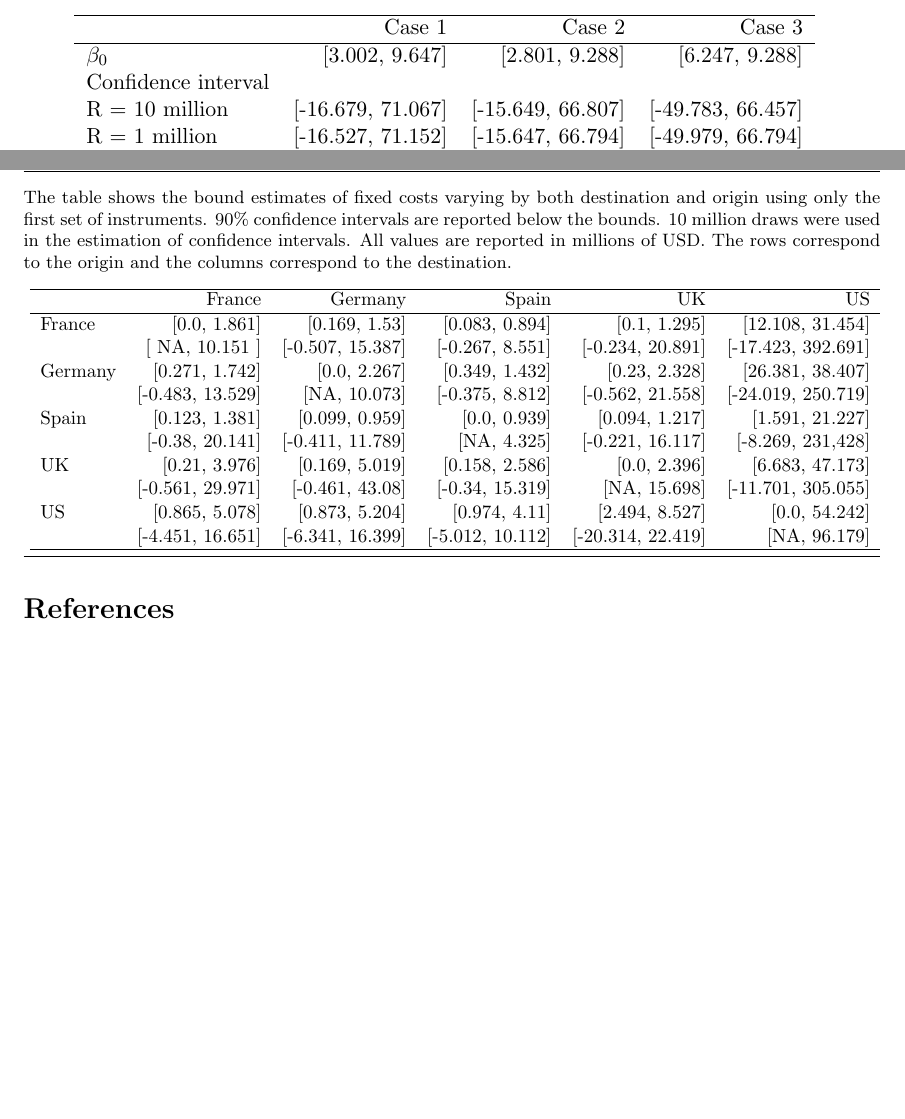
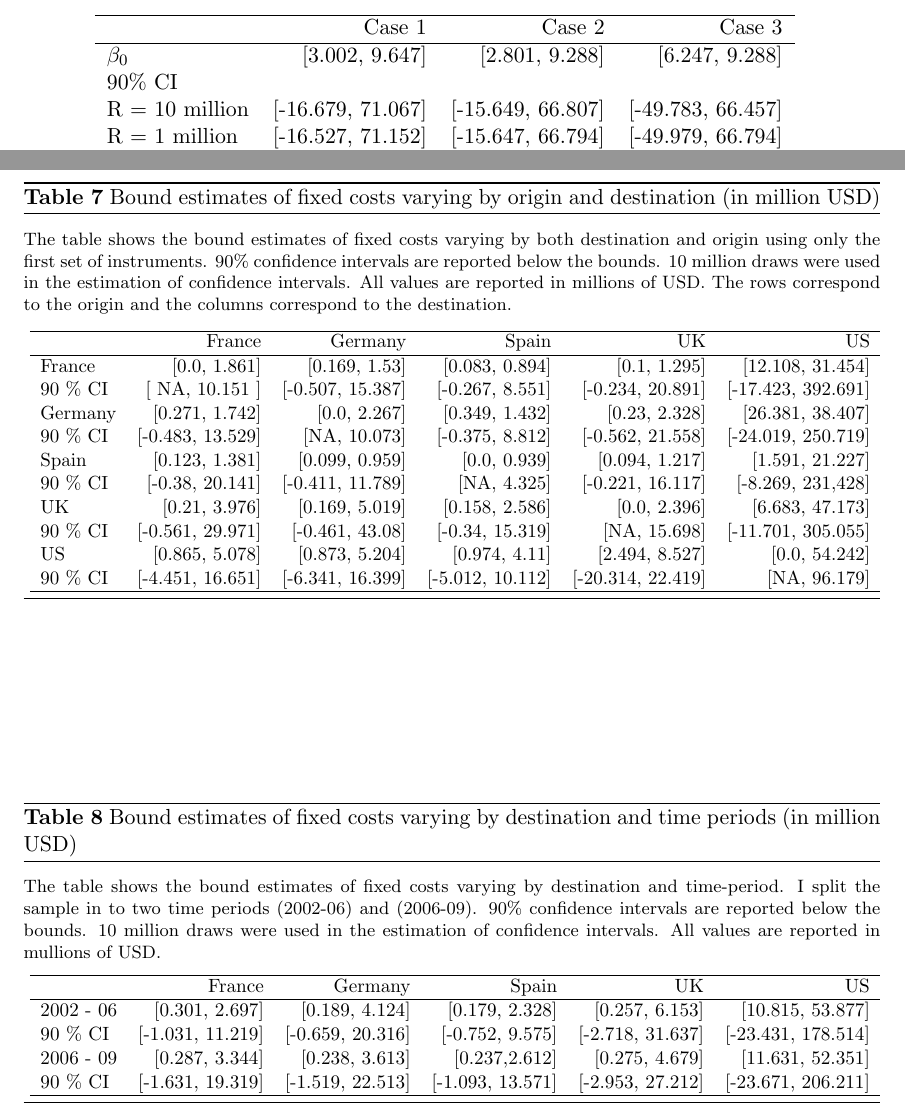
Before and after one commit to dhananjayghei/io_estimation, a LaTeX paper (doc/Ghei_paper.tex): two parts of pages 8 and 9 of 10 before the commit and two parts of pages 8 and 9 of 11 after it, joined at a grey line, cut so that both start at the same text, the shorter picture padded with empty space. Compiled offline with pdfLaTeX.

Commit message:
Adding in the table for destination/time

```diff
--- a/doc/Ghei_paper.tex
+++ b/doc/Ghei_paper.tex
@@ -313,7 +313,7 @@ analysis I focus on the first case with 10 million draws.
     & Case 1 & Case 2 & Case 3 \\
     \hline
     $\beta_0$ & {[}3.002, 9.647{]} & {[}2.801, 9.288{]} & {[}6.247, 9.288{]} \\
-    Confidence interval &  &  &  \\
+    90\% CI &  &  &  \\
     R = 10 million & {[}-16.679, 71.067{]} & {[}-15.649, 66.807{]} & {[}-49.783, 66.457{]} \\
     R = 1 million & {[}-16.527, 71.152{]} & {[}-15.647, 66.794{]} & {[}-49.979, 66.794{]} \\
     R = 10000 & {[}-16.7, 70.637{]} & {[}-15.505, 66.887{]} &
@@ -345,7 +345,7 @@ not highlight this variation.
       & France & Germany & Spain & UK & US \\
       \hline
       $\beta_{0j}$ & {[}0.283, 2.89{]} & {[}0.206, 3.817{]} & {[}0.21, 2.465{]} & {[}0.263, 5.255{]} & {[}11.313, 53.151{]} \\
-      Confidence interval & {[}-1.61, 15.221{]} & {[}-1.194, 21.751{]} & {[}-0.975, 11.479{]} & {[}-2.825, 29.471{]} & {[}-23.562, 192.553{]}\\
+      90 \% CI & {[}-1.61, 15.221{]} & {[}-1.194, 21.751{]} & {[}-0.975, 11.479{]} & {[}-2.825, 29.471{]} & {[}-23.562, 192.553{]}\\
       \hline
     \end{tabular}}
   \caption{Bound estimates of fixed costs varying by destination
@@ -373,15 +373,15 @@ which are not released in the same country itself.
       & France & Germany & Spain & UK & US \\
       \hline
       France & {[}0.0, 1.861{]} & {[}0.169, 1.53{]} & {[}0.083, 0.894{]} & {[}0.1, 1.295{]} & {[}12.108, 31.454{]} \\
-      & {[} NA, 10.151 {]} & {[}-0.507, 15.387{]} & {[}-0.267, 8.551{]} & {[}-0.234, 20.891{]} & {[}-17.423, 392.691{]} \\
+      90 \% CI & {[} NA, 10.151 {]} & {[}-0.507, 15.387{]} & {[}-0.267, 8.551{]} & {[}-0.234, 20.891{]} & {[}-17.423, 392.691{]} \\
       Germany & {[}0.271, 1.742{]} & {[}0.0, 2.267{]} & {[}0.349, 1.432{]} & {[}0.23, 2.328{]} & {[}26.381, 38.407{]} \\
-      & {[}-0.483, 13.529{]} & {[}NA, 10.073{]} & {[}-0.375, 8.812{]} & {[}-0.562, 21.558{]} & {[}-24.019, 250.719{]} \\
+      90 \% CI & {[}-0.483, 13.529{]} & {[}NA, 10.073{]} & {[}-0.375, 8.812{]} & {[}-0.562, 21.558{]} & {[}-24.019, 250.719{]} \\
       Spain & {[}0.123, 1.381{]} & {[}0.099, 0.959{]} & {[}0.0, 0.939{]} & {[}0.094, 1.217{]} & {[}1.591, 21.227{]} \\
-      & {[}-0.38, 20.141{]} & {[}-0.411, 11.789{]} & {[}NA, 4.325{]} & {[}-0.221, 16.117{]} & {[}-8.269, 231,428{]} \\
+      90 \% CI & {[}-0.38, 20.141{]} & {[}-0.411, 11.789{]} & {[}NA, 4.325{]} & {[}-0.221, 16.117{]} & {[}-8.269, 231,428{]} \\
       UK & {[}0.21, 3.976{]} & {[}0.169, 5.019{]} & {[}0.158, 2.586{]} & {[}0.0, 2.396{]} & {[}6.683, 47.173{]} \\
-      & {[}-0.561, 29.971{]} & {[}-0.461, 43.08{]} & {[}-0.34, 15.319{]} & {[}NA, 15.698{]} & {[}-11.701, 305.055{]} \\
+      90 \% CI & {[}-0.561, 29.971{]} & {[}-0.461, 43.08{]} & {[}-0.34, 15.319{]} & {[}NA, 15.698{]} & {[}-11.701, 305.055{]} \\
       US & {[}0.865, 5.078{]} & {[}0.873, 5.204{]} & {[}0.974, 4.11{]} & {[}2.494, 8.527{]} & {[}0.0, 54.242{]} \\
-      & {[}-4.451, 16.651{]} & {[}-6.341, 16.399{]} & {[}-5.012, 10.112{]} & {[}-20.314, 22.419{]} & {[}NA, 96.179{]}\\
+      90 \% CI & {[}-4.451, 16.651{]} & {[}-6.341, 16.399{]} & {[}-5.012, 10.112{]} & {[}-20.314, 22.419{]} & {[}NA, 96.179{]}\\
       \hline
     \end{tabular}}
   \caption{Bound estimates of fixed costs varying by origin and
@@ -389,6 +389,33 @@ which are not released in the same country itself.
   \label{tab:res3}
 \end{table}
 
+\begin{table}[htbp!]
+  \floatintro{The table shows the bound estimates of fixed costs
+    varying by destination and time-period. I split the sample in to
+    two time periods (2002-06) and (2006-09). 90\% confidence
+    intervals are reported below the bounds. 10 million draws were
+    used in the estimation of confidence intervals. All values are
+    reported in mullions of USD.}
+  \centering
+  \resizebox{\textwidth}{!}{
+    \begin{tabular}{lrrrrr}
+      \hline
+      & France & Germany & Spain & UK & US \\
+      \hline
+      2002 - 06 & {[}0.301, 2.697{]} & {[}0.189, 4.124{]} & {[}0.179, 2.328{]} & {[}0.257, 6.153{]} & {[}10.815, 53.877{]} \\
+      90 \% CI & {[}-1.031, 11.219{]} & {[}-0.659, 20.316{]} & {[}-0.752, 9.575{]} & {[}-2.718, 31.637{]} & {[}-23.431, 178.514{]} \\
+      2006 - 09 & {[}0.287, 3.344{]} & {[}0.238, 3.613{]} & {[}0.237,2.612{]} & {[}0.275, 4.679{]} & {[}11.631, 52.351{]} \\
+      90 \% CI & {[}-1.631, 19.319{]} & {[}-1.519, 22.513{]} &
+                                                               {[}-1.093,
+                                                               13.571{]}
+                                 & {[}-2.953, 27.212{]} & {[}-23.671,
+                                                          206.211{]} \\
+      \hline
+    \end{tabular}}
+  \caption{Bound estimates of fixed costs varying by destination and
+    time periods (in million USD)}
+  \label{tab:res4}
+\end{table}
 \section{Conclusion}
 We estimate the fixed costs of exporting a movie abroad. The decision
 to export is dependent on the expected revenues that a movie will
```
